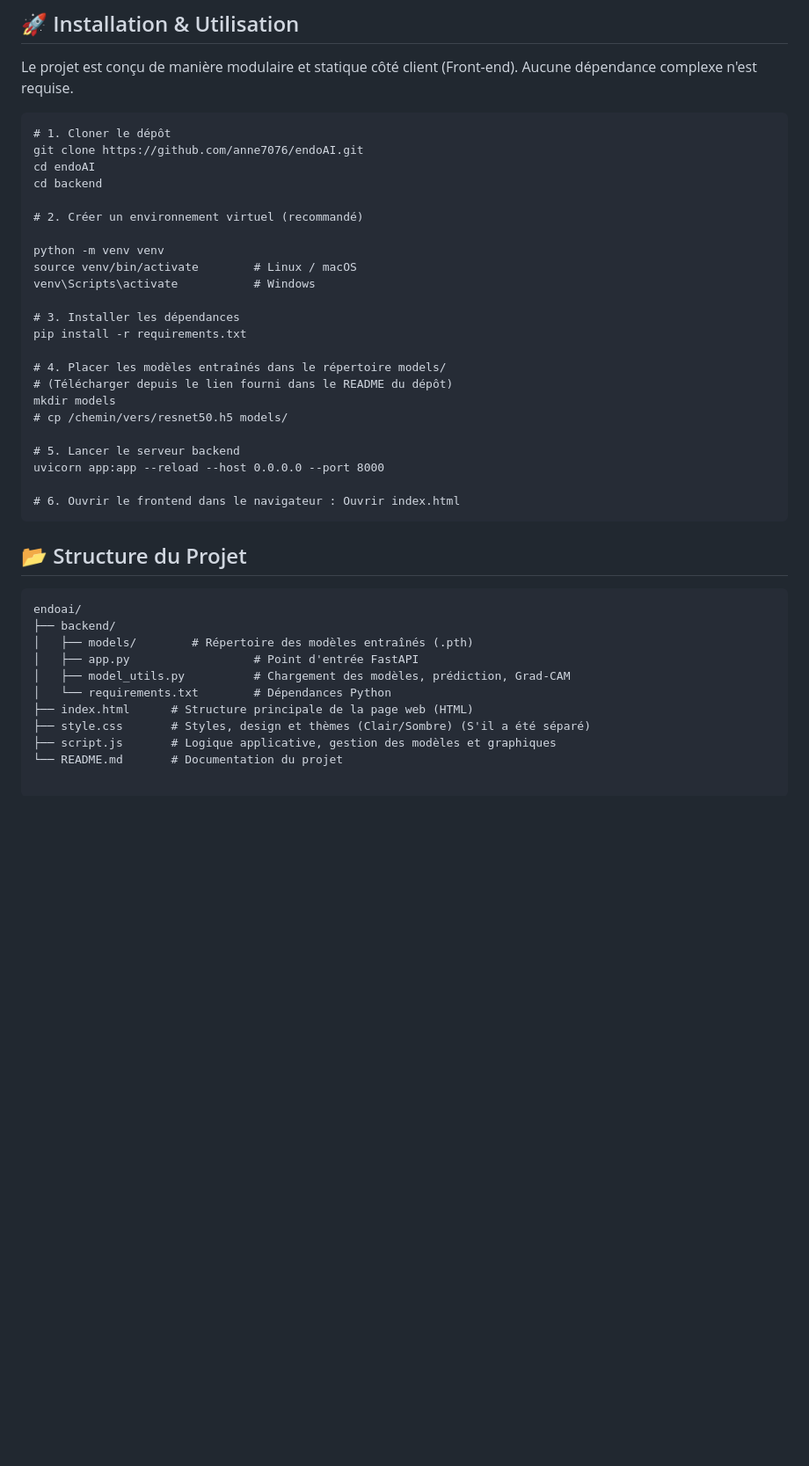
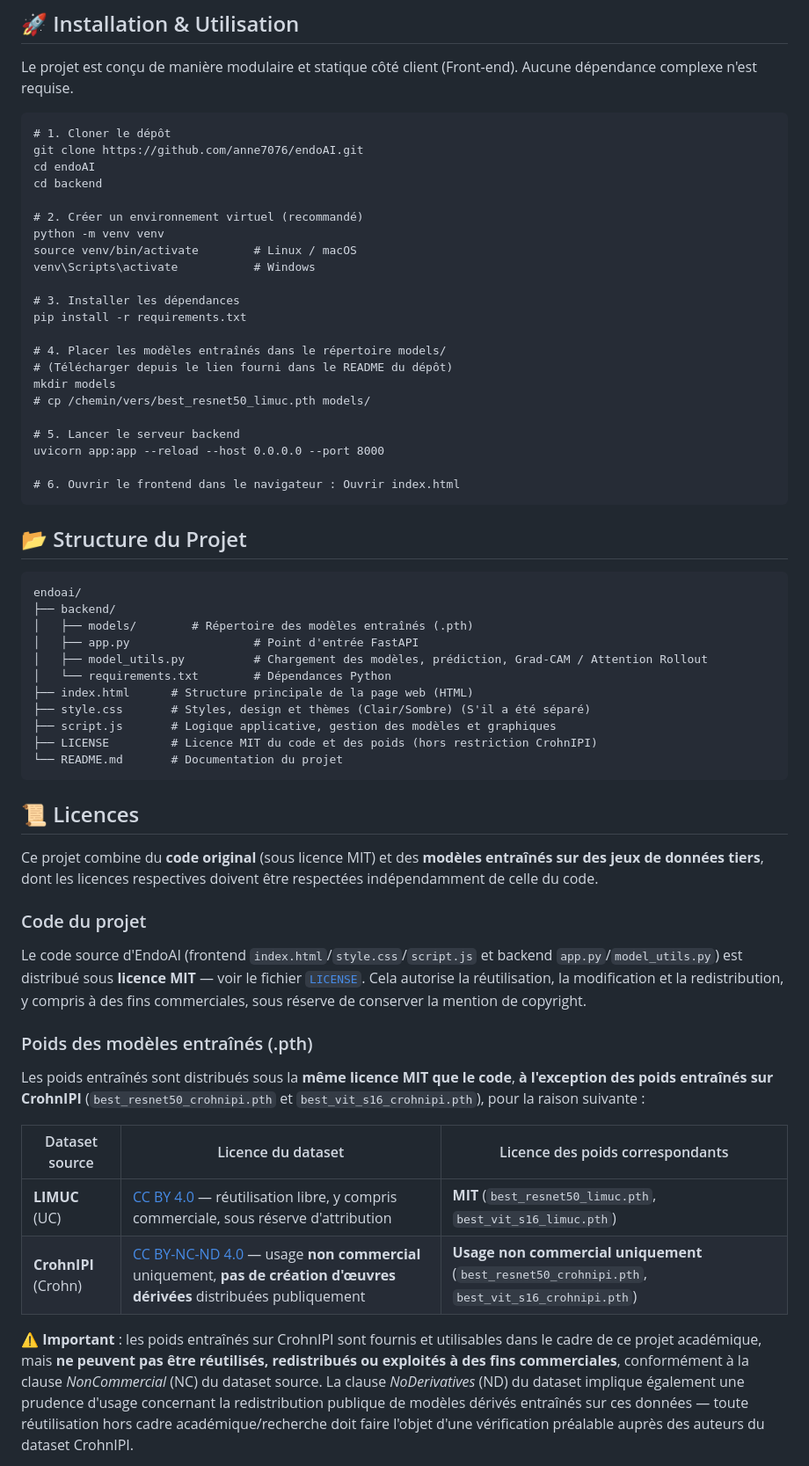
Before and after one commit to anne7076/endoAI, a Markdown page: README.md, the part around one of its changes. Shown at 88% size. GitHub-like rendering; blank space fills up the shorter version.

Commit message:
Update README with license badge and model details
Added MIT license badge and clarified model explanations.

````diff
--- a/README.md
+++ b/README.md
@@ -28,7 +29,6 @@ cd endoAI
 cd backend
 
 # 2. Créer un environnement virtuel (recommandé)
-
 python -m venv venv
 source venv/bin/activate    	# Linux / macOS
 venv\Scripts\activate       	# Windows
@@ -39,7 +39,7 @@ pip install -r requirements.txt
 # 4. Placer les modèles entraînés dans le répertoire models/
 # (Télécharger depuis le lien fourni dans le README du dépôt)
 mkdir models
-# cp /chemin/vers/resnet50.h5 models/
+# cp /chemin/vers/best_resnet50_limuc.pth models/
 
 # 5. Lancer le serveur backend
 uvicorn app:app --reload --host 0.0.0.0 --port 8000
@@ -54,10 +54,46 @@ endoai/
 ├── backend/
 │   ├── models/        # Répertoire des modèles entraînés (.pth)
 │   ├── app.py              	# Point d'entrée FastAPI
-│   ├── model_utils.py      	# Chargement des modèles, prédiction, Grad-CAM
+│   ├── model_utils.py      	# Chargement des modèles, prédiction, Grad-CAM / Attention Rollout
 │   └── requirements.txt    	# Dépendances Python
 ├── index.html      # Structure principale de la page web (HTML)
 ├── style.css       # Styles, design et thèmes (Clair/Sombre) (S'il a été séparé)
 ├── script.js       # Logique applicative, gestion des modèles et graphiques
+├── LICENSE         # Licence MIT du code et des poids (hors restriction CrohnIPI)
 └── README.md       # Documentation du projet
+```
 
+## 📜 Licences
+
+Ce projet combine du **code original** (sous licence MIT) et des **modèles
+entraînés sur des jeux de données tiers**, dont les licences respectives
+doivent être respectées indépendamment de celle du code.
+
+### Code du projet
+
+Le code source d'EndoAI (frontend `index.html`/`style.css`/`script.js` et
+backend `app.py`/`model_utils.py`) est distribué sous **licence MIT** — voir
+le fichier [`LICENSE`](./LICENSE). Cela autorise la réutilisation, la
+modification et la redistribution, y compris à des fins commerciales, sous
+réserve de conserver la mention de copyright.
+
+### Poids des modèles entraînés (.pth)
+
+Les poids entraînés sont distribués sous la **même licence MIT que le code**,
+**à l'exception des poids entraînés sur CrohnIPI** (`best_resnet50_crohnipi.pth`
+et `best_vit_s16_crohnipi.pth`), pour la raison suivante :
+
+| Dataset source | Licence du dataset | Licence des poids correspondants |
+|-----------------|---------------------|-------------------------------------|
+| **LIMUC** (UC)  | [CC BY 4.0](https://creativecommons.org/licenses/by/4.0/) — réutilisation libre, y compris commerciale, sous réserve d'attribution | **MIT** (`best_resnet50_limuc.pth`, `best_vit_s16_limuc.pth`) |
+| **CrohnIPI** (Crohn) | [CC BY-NC-ND 4.0](https://creativecommons.org/licenses/by-nc-nd/4.0/) — usage **non commercial** uniquement, **pas de création d'œuvres dérivées** distribuées publiquement | **Usage non commercial uniquement** (`best_resnet50_crohnipi.pth`, `best_vit_s16_crohnipi.pth`) |
+
+⚠️ **Important** : les poids entraînés sur CrohnIPI sont fournis et utilisables
+dans le cadre de ce projet académique, mais **ne peuvent pas être réutilisés,
+redistribués ou exploités à des fins commerciales**, conformément à la clause
+*NonCommercial* (NC) du dataset source. La clause *NoDerivatives* (ND) du
+dataset implique également une prudence d'usage concernant la redistribution
+publique de modèles dérivés entraînés sur ces données — toute réutilisation
+hors cadre académique/recherche doit faire l'objet d'une vérification
+préalable auprès des auteurs du dataset CrohnIPI.
+
````
Also changed, not shown: other parts of README.md (+30 -4 lines).
